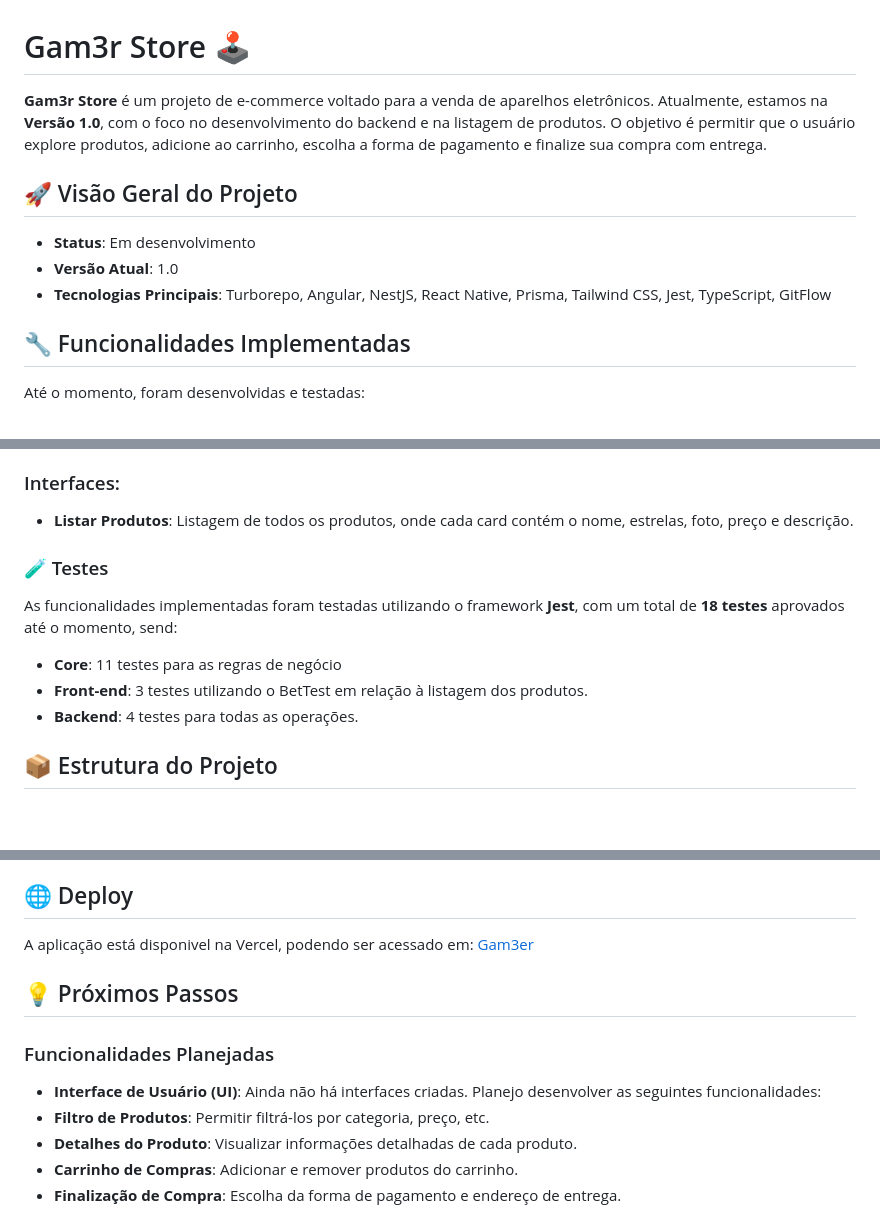
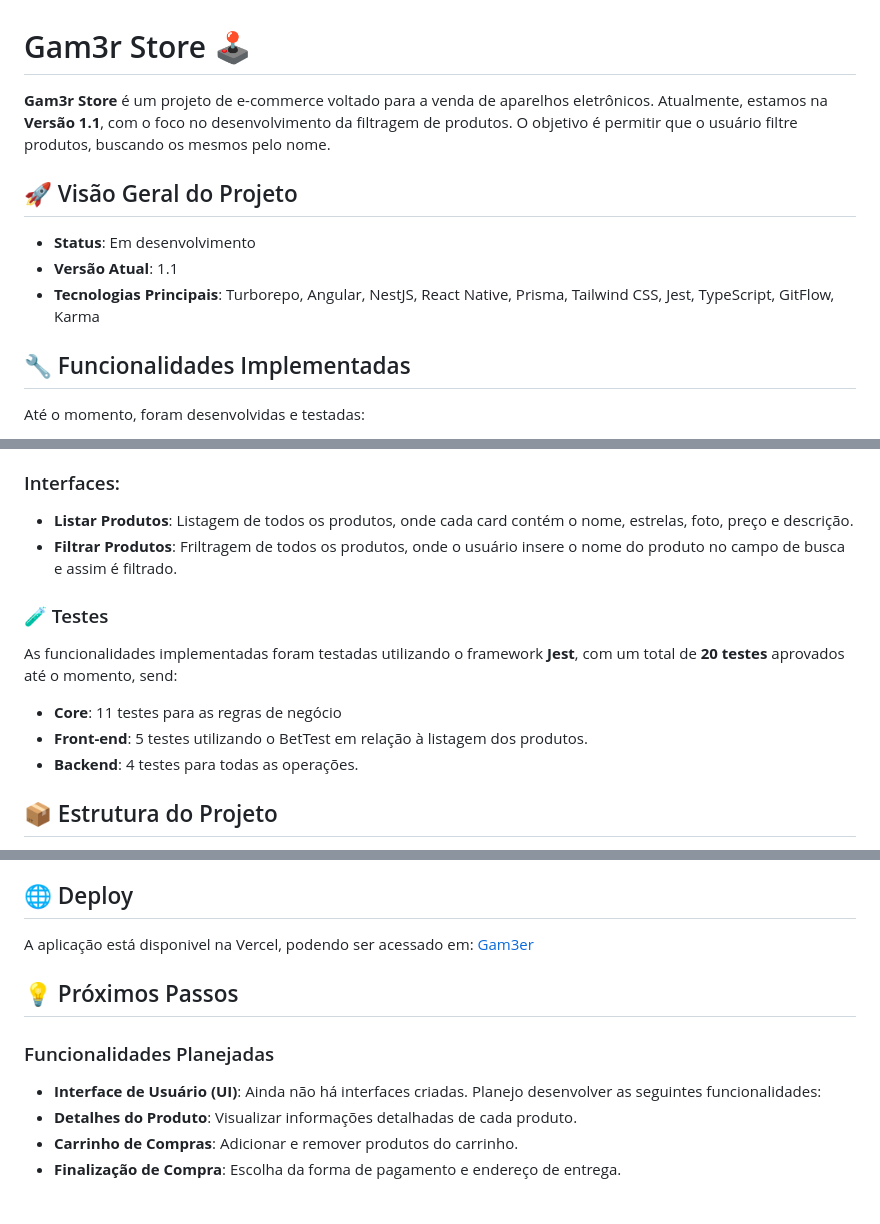
Before and after one commit to devLuanPaiva/Gam3rStore, a Markdown page: README.md, 3 parts joined by grey strips. Rendered like a GitHub page; blank space fills up the shorter version.

Commit message:
docs: update README

```diff
--- a/README.md
+++ b/README.md
@@ -1,12 +1,12 @@
 # Gam3r Store 🕹️
 
-**Gam3r Store** é um projeto de e-commerce voltado para a venda de aparelhos eletrônicos. Atualmente, estamos na **Versão 1.0**, com o foco no desenvolvimento do backend e na listagem de produtos. O objetivo é permitir que o usuário explore produtos, adicione ao carrinho, escolha a forma de pagamento e finalize sua compra com entrega.
+**Gam3r Store** é um projeto de e-commerce voltado para a venda de aparelhos eletrônicos. Atualmente, estamos na **Versão 1.1**, com o foco no desenvolvimento da filtragem de produtos. O objetivo é permitir que o usuário filtre produtos, buscando os mesmos pelo nome.
 
 ## 🚀 Visão Geral do Projeto
 
 - **Status**: Em desenvolvimento
-- **Versão Atual**: 1.0
-- **Tecnologias Principais**: Turborepo, Angular, NestJS, React Native, Prisma, Tailwind CSS, Jest, TypeScript, GitFlow
+- **Versão Atual**: 1.1
+- **Tecnologias Principais**: Turborepo, Angular, NestJS, React Native, Prisma, Tailwind CSS, Jest, TypeScript, GitFlow, Karma
 
 ## 🔧 Funcionalidades Implementadas
 
@@ -25,13 +25,13 @@ Até o momento, foram desenvolvidas e testadas:
 
 ### Interfaces:
 - **Listar Produtos**: Listagem de todos os produtos, onde cada card contém o nome, estrelas, foto, preço e descrição.
-
+- **Filtrar Produtos**: Friltragem de todos os produtos, onde o usuário insere o nome do produto no campo de busca e assim é filtrado.
 
 ### 🧪 Testes
 
-As funcionalidades implementadas foram testadas utilizando o framework **Jest**, com um total de **18 testes** aprovados até o momento, send:
+As funcionalidades implementadas foram testadas utilizando o framework **Jest**, com um total de **20 testes** aprovados até o momento, send:
 - **Core**: 11 testes para as regras de negócio
-- **Front-end**: 3 testes utilizando o BetTest em relação à listagem dos produtos.
+- **Front-end**: 5 testes utilizando o BetTest em relação à listagem dos produtos.
 - **Backend**: 4 testes para todas as operações.
 
 ## 📦 Estrutura do Projeto
@@ -57,7 +57,6 @@ A aplicação está disponivel na Vercel, podendo ser acessado em: [Gam3er]('htt
 ### Funcionalidades Planejadas
 
 - **Interface de Usuário (UI)**: Ainda não há interfaces criadas. Planejo desenvolver as seguintes funcionalidades:
-- **Filtro de Produtos**: Permitir filtrá-los por categoria, preço, etc.
 - **Detalhes do Produto**: Visualizar informações detalhadas de cada produto.
 - **Carrinho de Compras**: Adicionar e remover produtos do carrinho.
 - **Finalização de Compra**: Escolha da forma de pagamento e endereço de entrega.
```
Also changed, not shown: other parts of README.md (+1 -1 lines).
